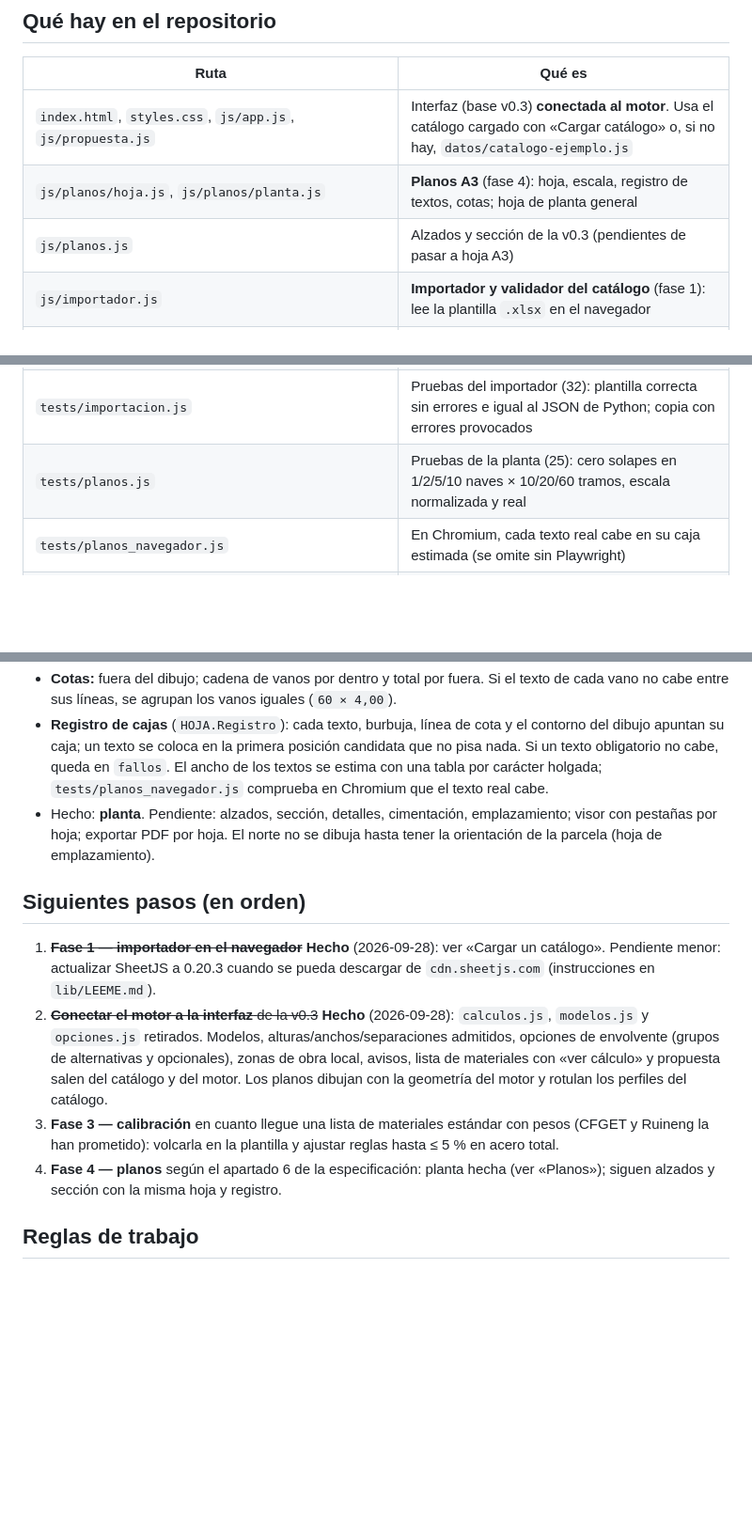
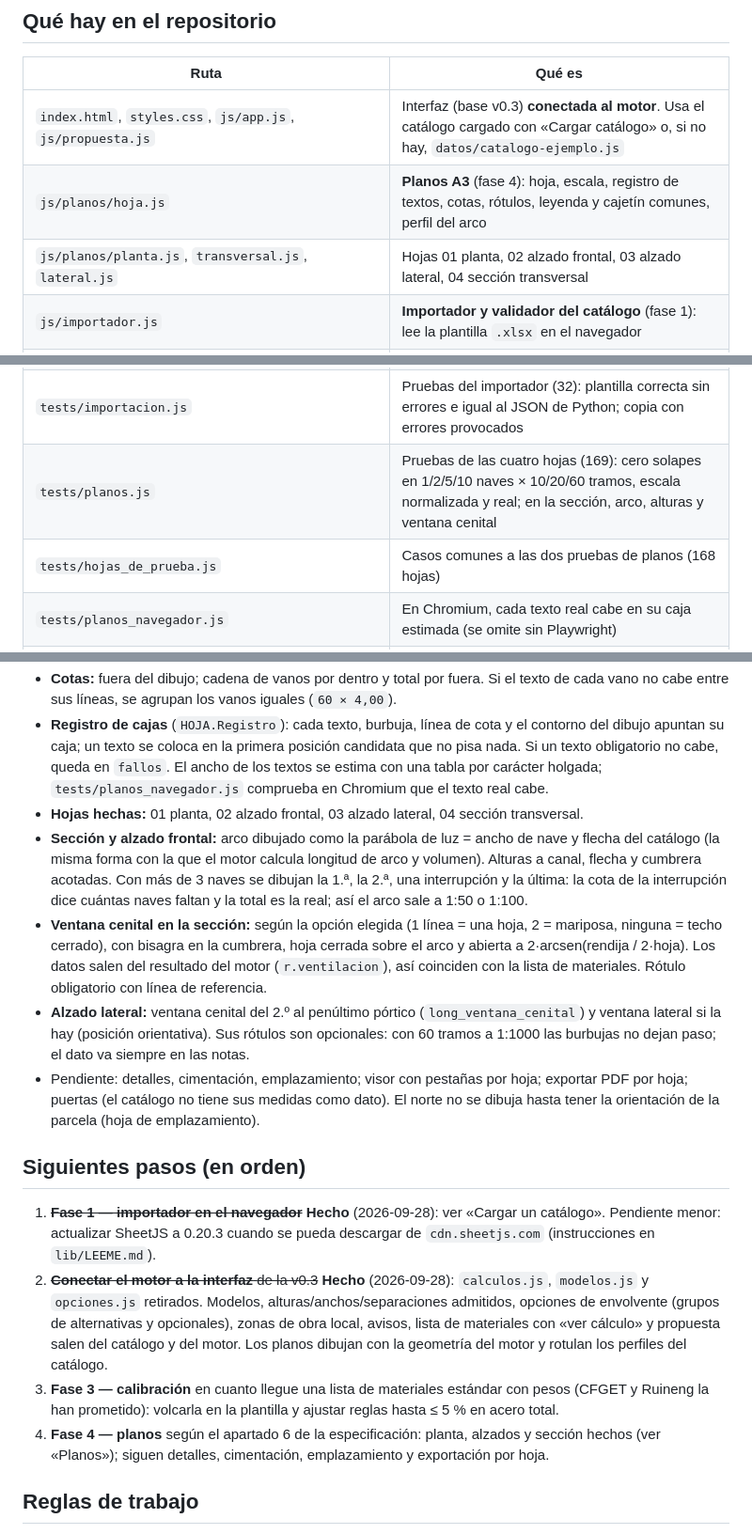
Before and after one commit to Juanplants/configurador-invernaderos, a Markdown page: docs/TRASPASO.md, 3 parts joined by grey strips. Shown at 94% size. Drawn GitHub-style; blank space fills up the shorter version.

Commit message:
Docs: alzados y sección A3 (fase 4)
Co-Authored-By: Claude Opus 5.5 <noreply@anthropic.com>
Claude-Session: https://claude.ai/code/session_01DZJD52KrF7GMG33CxptRSh

```diff
--- a/docs/TRASPASO.md
+++ b/docs/TRASPASO.md
@@ -13,8 +13,8 @@ Para retomar el trabajo en otra conversación o con otra persona. Leer junto a `
 | Ruta | Qué es |
 | --- | --- |
 | `index.html`, `styles.css`, `js/app.js`, `js/propuesta.js` | Interfaz (base v0.3) **conectada al motor**. Usa el catálogo cargado con «Cargar catálogo» o, si no hay, `datos/catalogo-ejemplo.js` |
-| `js/planos/hoja.js`, `js/planos/planta.js` | **Planos A3** (fase 4): hoja, escala, registro de textos, cotas; hoja de planta general |
-| `js/planos.js` | Alzados y sección de la v0.3 (pendientes de pasar a hoja A3) |
+| `js/planos/hoja.js` | **Planos A3** (fase 4): hoja, escala, registro de textos, cotas, rótulos, leyenda y cajetín comunes, perfil del arco |
+| `js/planos/planta.js`, `transversal.js`, `lateral.js` | Hojas 01 planta, 02 alzado frontal, 03 alzado lateral, 04 sección transversal |
 | `js/importador.js` | **Importador y validador del catálogo** (fase 1): lee la plantilla `.xlsx` en el navegador |
 | `lib/` | Librerías copiadas para funcionar sin internet: SheetJS 0.18.5 (ver `lib/LEEME.md`) |
 | `js/motor/` | **Motor de cálculo v0.4** (fase 2): expresiones, geometría, materiales, precios, avisos |
@@ -25,7 +25,8 @@ Para retomar el trabajo en otra conversación o con otra persona. Leer junto a `
 | `tests/referencia.py` | Implementación de referencia independiente en Python → `tests/esperado.json` |
 | `tests/pruebas.js` | Pruebas del motor (147 comprobaciones) |
 | `tests/importacion.js` | Pruebas del importador (32): plantilla correcta sin errores e igual al JSON de Python; copia con errores provocados |
-| `tests/planos.js` | Pruebas de la planta (25): cero solapes en 1/2/5/10 naves × 10/20/60 tramos, escala normalizada y real |
+| `tests/planos.js` | Pruebas de las cuatro hojas (169): cero solapes en 1/2/5/10 naves × 10/20/60 tramos, escala normalizada y real; en la sección, arco, alturas y ventana cenital |
+| `tests/hojas_de_prueba.js` | Casos comunes a las dos pruebas de planos (168 hojas) |
 | `tests/planos_navegador.js` | En Chromium, cada texto real cabe en su caja estimada (se omite sin Playwright) |
 | `tests/generar_catalogo_con_errores.py` → `tests/datos/Catalogo_con_errores.xlsx` | Plantilla con 6 errores y 3 avisos provocados a propósito |
 | `docs/` | Especificación, este traspaso, README de la v0.3 |
@@ -75,14 +76,18 @@ Hojas A3 en milímetros (`viewBox 0 0 420 297`): impresas en A3 la escala del ca
 - **Ejes:** pórticos numerados (1, 2, 3…), líneas de pilares con letras (A, B, C…). Si las burbujas no caben todas, se rotula uno de cada 2, 5 o 10, siempre el primero y el último.
 - **Cotas:** fuera del dibujo; cadena de vanos por dentro y total por fuera. Si el texto de cada vano no cabe entre sus líneas, se agrupan los vanos iguales (`60 × 4,00`).
 - **Registro de cajas** (`HOJA.Registro`): cada texto, burbuja, línea de cota y el contorno del dibujo apuntan su caja; un texto se coloca en la primera posición candidata que no pisa nada. Si un texto obligatorio no cabe, queda en `fallos`. El ancho de los textos se estima con una tabla por carácter holgada; `tests/planos_navegador.js` comprueba en Chromium que el texto real cabe.
-- Hecho: **planta**. Pendiente: alzados, sección, detalles, cimentación, emplazamiento; visor con pestañas por hoja; exportar PDF por hoja. El norte no se dibuja hasta tener la orientación de la parcela (hoja de emplazamiento).
+- **Hojas hechas:** 01 planta, 02 alzado frontal, 03 alzado lateral, 04 sección transversal.
+- **Sección y alzado frontal:** arco dibujado como la parábola de luz = ancho de nave y flecha del catálogo (la misma forma con la que el motor calcula longitud de arco y volumen). Alturas a canal, flecha y cumbrera acotadas. Con más de 3 naves se dibujan la 1.ª, la 2.ª, una interrupción y la última: la cota de la interrupción dice cuántas naves faltan y la total es la real; así el arco sale a 1:50 o 1:100.
+- **Ventana cenital en la sección:** según la opción elegida (1 línea = una hoja, 2 = mariposa, ninguna = techo cerrado), con bisagra en la cumbrera, hoja cerrada sobre el arco y abierta a 2·arcsen(rendija / 2·hoja). Los datos salen del resultado del motor (`r.ventilacion`), así coinciden con la lista de materiales. Rótulo obligatorio con línea de referencia.
+- **Alzado lateral:** ventana cenital del 2.º al penúltimo pórtico (`long_ventana_cenital`) y ventana lateral si la hay (posición orientativa). Sus rótulos son opcionales: con 60 tramos a 1:1000 las burbujas no dejan paso; el dato va siempre en las notas.
+- Pendiente: detalles, cimentación, emplazamiento; visor con pestañas por hoja; exportar PDF por hoja; puertas (el catálogo no tiene sus medidas como dato). El norte no se dibuja hasta tener la orientación de la parcela (hoja de emplazamiento).
 
 ## Siguientes pasos (en orden)
 
 1. ~~**Fase 1 — importador en el navegador**~~ **Hecho** (2026-09-28): ver «Cargar un catálogo». Pendiente menor: actualizar SheetJS a 0.20.3 cuando se pueda descargar de `cdn.sheetjs.com` (instrucciones en `lib/LEEME.md`).
 2. ~~**Conectar el motor a la interfaz** de la v0.3~~ **Hecho** (2026-09-28): `calculos.js`, `modelos.js` y `opciones.js` retirados. Modelos, alturas/anchos/separaciones admitidos, opciones de envolvente (grupos de alternativas y opcionales), zonas de obra local, avisos, lista de materiales con «ver cálculo» y propuesta salen del catálogo y del motor. Los planos dibujan con la geometría del motor y rotulan los perfiles del catálogo.
 3. **Fase 3 — calibración** en cuanto llegue una lista de materiales estándar con pesos (CFGET y Ruineng la han prometido): volcarla en la plantilla y ajustar reglas hasta ≤ 5 % en acero total.
-4. **Fase 4 — planos** según el apartado 6 de la especificación: planta hecha (ver «Planos»); siguen alzados y sección con la misma hoja y registro.
+4. **Fase 4 — planos** según el apartado 6 de la especificación: planta, alzados y sección hechos (ver «Planos»); siguen detalles, cimentación, emplazamiento y exportación por hoja.
 
 ## Reglas de trabajo
 
```
Also changed, not shown: docs/ESPECIFICACION.md (+1 -1 lines).
